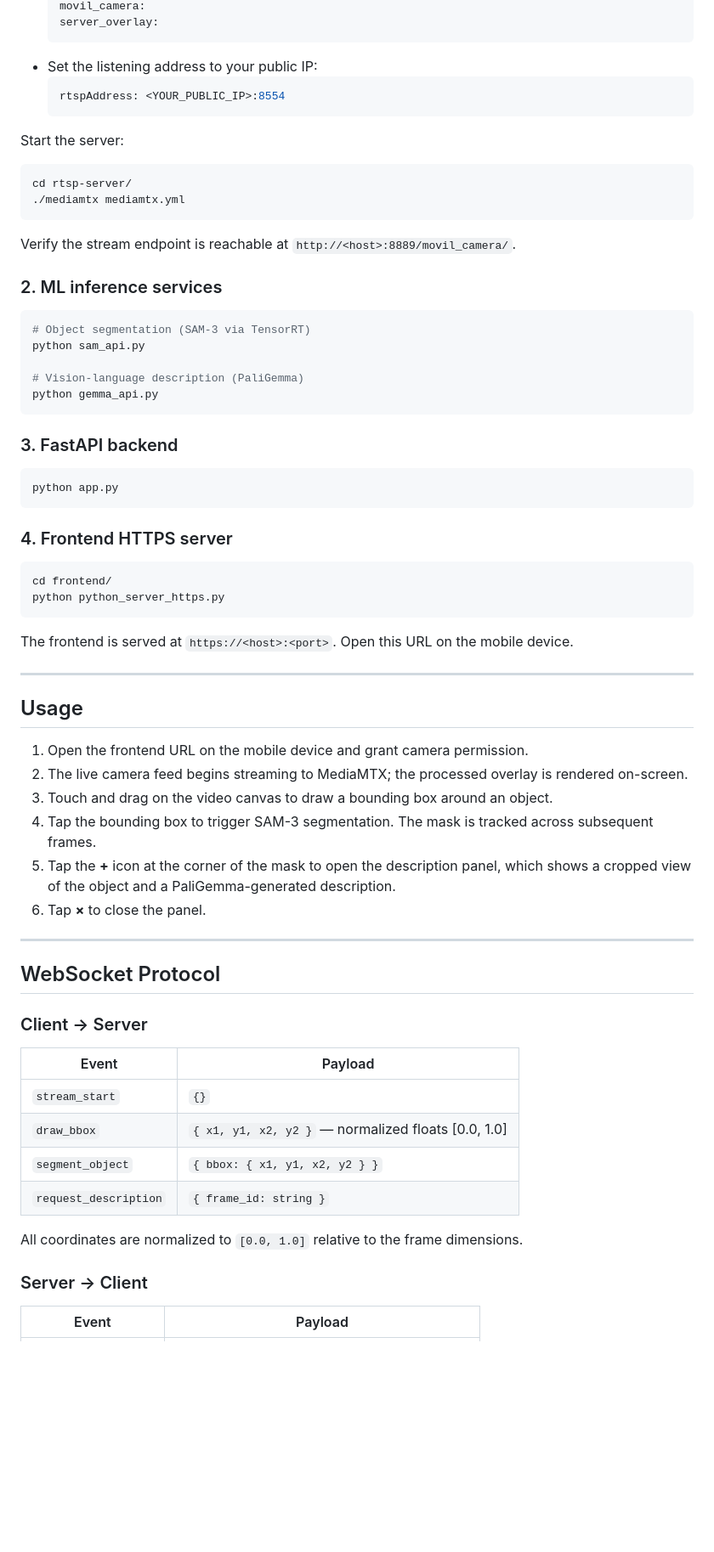
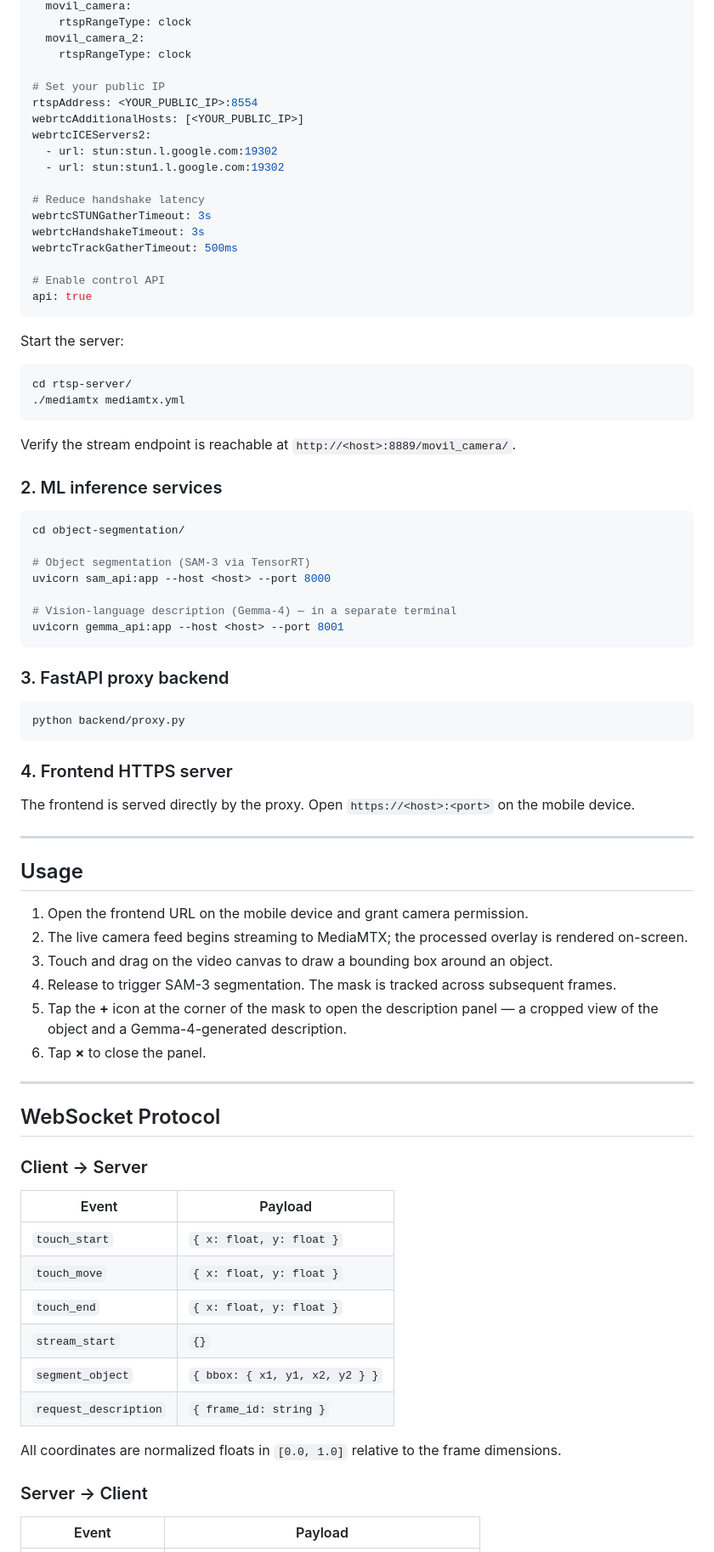
Before and after one commit to qwerteleven/VISOR, a Markdown page: README.MD, the part around one of its changes. Shown at 85% size. Rendered like a GitHub page; blank space fills up the shorter version.

````diff
--- a/README.MD
+++ b/README.MD
@@ -149,10 +142,23 @@ Edit `rtsp-server/mediamtx.yml`:
   movil_camera:
-  server_overlay:
-  ```
-- Set the listening address to your public IP:
-  ```yaml
-  rtspAddress: <YOUR_PUBLIC_IP>:8554
-  ```
+    rtspRangeType: clock
+  movil_camera_2:
+    rtspRangeType: clock
+
+# Set your public IP
+rtspAddress: <YOUR_PUBLIC_IP>:8554
+webrtcAdditionalHosts: [<YOUR_PUBLIC_IP>]
+webrtcICEServers2:
+  - url: stun:stun.l.google.com:19302
+  - url: stun:stun1.l.google.com:19302
+
+# Reduce handshake latency
+webrtcSTUNGatherTimeout: 3s
+webrtcHandshakeTimeout: 3s
+webrtcTrackGatherTimeout: 500ms
+
+# Enable control API
+api: true
+```
 
 Start the server:
 
@@ -166,27 +172,24 @@ Verify the stream endpoint is reachable at `http://<host>:8889/movil_camera/`.
 ### 2. ML inference services
 
 ```bash
+cd object-segmentation/
+
 # Object segmentation (SAM-3 via TensorRT)
-python sam_api.py
+uvicorn sam_api:app --host <host> --port 8000
 
-# Vision-language description (PaliGemma)
-python gemma_api.py
+# Vision-language description (Gemma-4) — in a separate terminal
+uvicorn gemma_api:app --host <host> --port 8001
 ```
 
-### 3. FastAPI backend
+### 3. FastAPI proxy backend
 
 ```bash
-python app.py
+python backend/proxy.py
 ```
 
 ### 4. Frontend HTTPS server
 
-```bash
-cd frontend/
-python python_server_https.py
-```
-
-The frontend is served at `https://<host>:<port>`. Open this URL on the mobile device.
+The frontend is served directly by the proxy. Open `https://<host>:<port>` on the mobile device.
 
 ---
 
@@ -195,8 +198,8 @@ The frontend is served at `https://<host>:<port>`. Open this URL on the mobile d
 1. Open the frontend URL on the mobile device and grant camera permission.
 2. The live camera feed begins streaming to MediaMTX; the processed overlay is rendered on-screen.
 3. Touch and drag on the video canvas to draw a bounding box around an object.
-4. Tap the bounding box to trigger SAM-3 segmentation. The mask is tracked across subsequent frames.
-5. Tap the **+** icon at the corner of the mask to open the description panel, which shows a cropped view of the object and a PaliGemma-generated description.
+4. Release to trigger SAM-3 segmentation. The mask is tracked across subsequent frames.
+5. Tap the **+** icon at the corner of the mask to open the description panel — a cropped view of the object and a Gemma-4-generated description.
 6. Tap **×** to close the panel.
 
 ---
@@ -207,12 +210,14 @@ The frontend is served at `https://<host>:<port>`. Open this URL on the mobile d
 
 | Event | Payload |
 |---|---|
+| `touch_start` | `{ x: float, y: float }` |
+| `touch_move` | `{ x: float, y: float }` |
+| `touch_end` | `{ x: float, y: float }` |
 | `stream_start` | `{}` |
-| `draw_bbox` | `{ x1, y1, x2, y2 }` — normalized floats [0.0, 1.0] |
 | `segment_object` | `{ bbox: { x1, y1, x2, y2 } }` |
 | `request_description` | `{ frame_id: string }` |
 
-All coordinates are normalized to `[0.0, 1.0]` relative to the frame dimensions.
+All coordinates are normalized floats in `[0.0, 1.0]` relative to the frame dimensions.
 
 ### Server → Client
 
````
Also changed, not shown: other parts of README.MD (+92 -62 lines).
